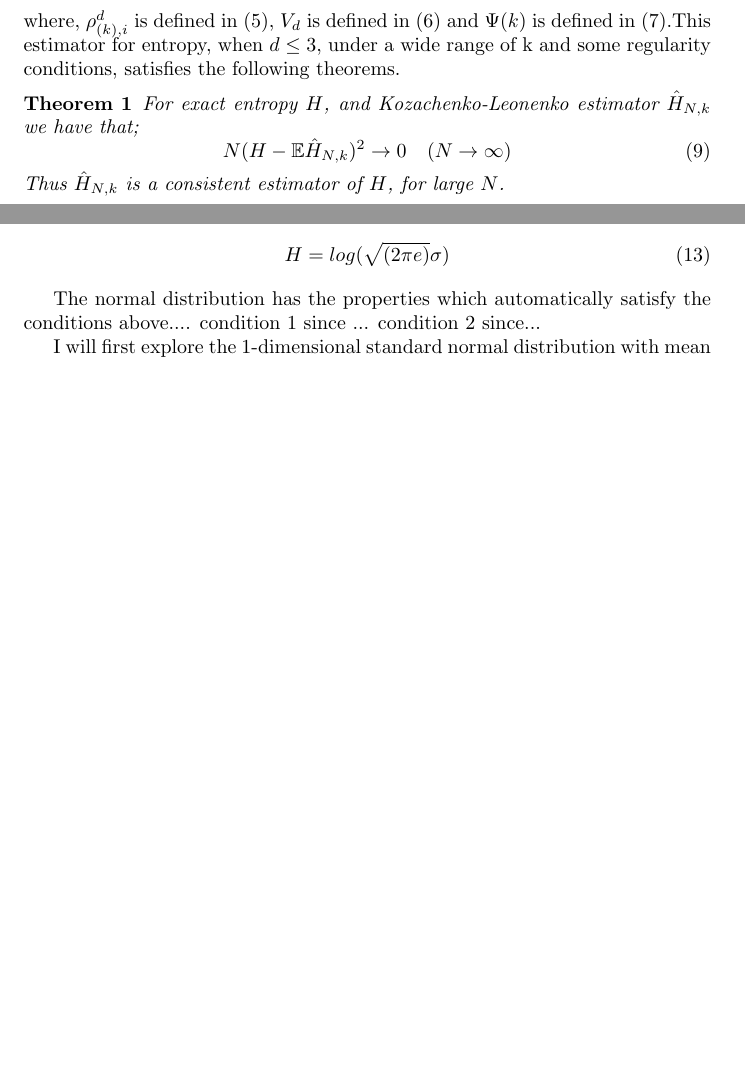
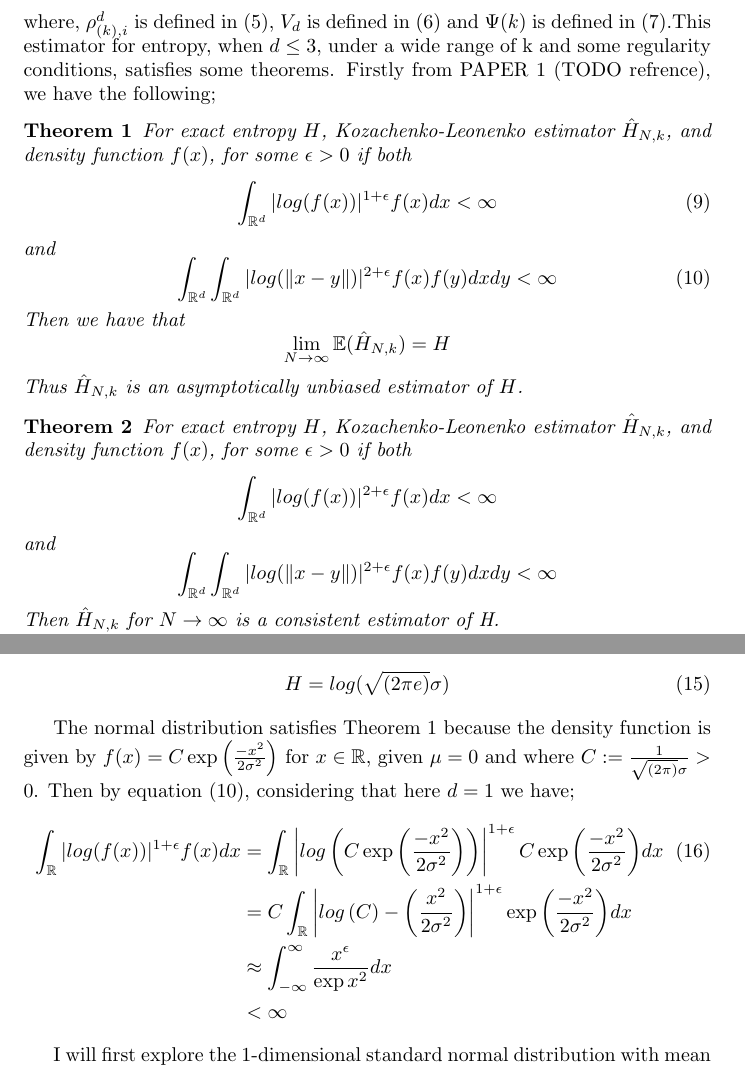
Before and after one commit to KarinaMarks/Entropy-Estimators, a LaTeX document (Project - Statistical Inference for Entropy.tex): two parts of pages 3 and 5 of 28 before the commit and two parts of pages 3 and 7 of 29 after it, joined at a grey line, cut so that both start at the same text, the shorter picture padded with empty space. Compiled offline with pdfLaTeX.

Commit message:
Added proper theorems. Started theorems for normal d=1

```diff
--- a/Project - Statistical Inference for Entropy.tex
+++ b/Project - Statistical Inference for Entropy.tex
@@ -8,6 +8,7 @@
             textfont=it]{caption}
 
 \newtheorem{theorem}{Theorem}
+\newtheorem{remark}{Condition}
 
 \begin{document}
 \maketitle
@@ -86,13 +87,31 @@ where $\gamma = 0.577216$ is the Euler-Mascheroni constant (where the digamma fu
 \end{itemize} Then the Kozachenko-Leonenko estimator for entropy, H, is given by;
 \begin{equation} \label{KLest}
 \hat{H}_{N, k} = \frac{1}{N} \sum_{i=1}^{N} log \left[ \frac{\rho_{(k),i}^{d} V_{d} (N-1)}{e^{\Psi(k)}} \right]
-\end{equation} where, $\rho_{(k),i}^{d}$ is defined in (\ref{Rho}), $V_{d}$ is defined in (\ref{Volume}) and $\Psi(k)$ is defined in (\ref{Psi}).This estimator for entropy, when $d \leq 3$, under a wide range of k and some regularity conditions, satisfies the following theorems.
+\end{equation} where, $\rho_{(k),i}^{d}$ is defined in (\ref{Rho}), $V_{d}$ is defined in (\ref{Volume}) and $\Psi(k)$ is defined in (\ref{Psi}).This estimator for entropy, when $d \leq 3$, under a wide range of k and some regularity conditions, satisfies some  theorems. Firstly from PAPER 1 (TODO refrence), we have the following;
 
-\begin{theorem} \label{consistency_theorem}
-For exact entropy $H$, and Kozachenko-Leonenko estimator $\hat{H}_{N,k}$ we have that;
-\begin{equation} \label{consistency_equation}
-N (H - \mathbb{E}{\hat{H}_{N, k}})^2 \to 0 \quad  (N \to \infty)
+\begin{theorem} \label{paper1_T1}
+For exact entropy $H$, Kozachenko-Leonenko estimator $\hat{H}_{N,k}$, and density function $f(x)$, for some $\epsilon > 0$ if both
+\begin{equation} \label{paper1_T1_eq1}
+\int_{\mathbb{R}^{d}} | log(f(x))|^{1 + \epsilon} f(x) dx < \infty
 \end{equation}
-Thus $\hat{H}_{N, k}$ is a consistent estimator of $H$, for large $N$.
+and
+\begin{equation} \label{paper1_T1_eq1}
+\int_{\mathbb{R}^{d}} \int_{\mathbb{R}^{d}} | log(\|x-y\|)|^{2+ \epsilon} f(x) f(y) dx dy < \infty
+\end{equation}
+Then we have that
+\begin{equation}
+\lim_{N \to \infty} \mathbb{E} (\hat{H}_{N, k}) = H \nonumber
+\end{equation}
+Thus $\hat{H}_{N, k}$ is an asymptotically unbiased estimator of $H$.
 \end{theorem}
 
+\begin{theorem} \label{paper1_T2}
+For exact entropy $H$, Kozachenko-Leonenko estimator $\hat{H}_{N,k}$, and density function $f(x)$, for some $\epsilon > 0$ if both
+\begin{equation}
+\int_{\mathbb{R}^{d}} | log(f(x))|^{2 + \epsilon} f(x) dx < \infty \nonumber
+\end{equation}
+and
+\begin{equation}
+\int_{\mathbb{R}^{d}} \int_{\mathbb{R}^{d}} | log(\|x-y\|)|^{2+ \epsilon} f(x) f(y) dx dy < \infty \nonumber
+\end{equation}
+Then $\hat{H}_{N, k}$ for $N \to \infty$ is a consistent estimator of H.
@@ -164,7 +227,17 @@ Thus the exact entropy for the normal distribution is given by
 H =  log(\sqrt{(2\pi e)}\sigma)
 \end{equation}
 
-The normal distribution has the properties which automatically satisfy the conditions above.... condition 1 since ... condition 2 since...
+The normal distribution satisfies Theorem \ref{paper1_T1} because the density function is given by $f(x) = C \exp{ \left( \frac{-x^2}{2\sigma^2} \right)}$ for $x \in \mathbb{R}$, given $\mu = 0$ and where $C:= \frac{1}{\sqrt{(2\pi)} \sigma} > 0$. Then by equation (\ref{paper1_T1_eq1}), considering that here $d=1$ we have;
+\begin{align}
+\int_{\mathbb{R}} | log(f(x))|^{1 + \epsilon} f(x) dx  &= \int_{\mathbb{R}} \left| log\left( C\exp{ \left( \frac{-x^2}{2\sigma^2} \right)} \right) \right|^{1 + \epsilon}C\exp{ \left( \frac{-x^2}{2\sigma^2} \right)} dx \\ \nonumber
+&= C \int_{\mathbb{R}} \left| log \left( C \right) -  \left( \frac{x^2}{2\sigma^2} \right) \right|^{1 + \epsilon} \exp{ \left( \frac{-x^2}{2\sigma^2} \right)} dx \\ \nonumber
+&\approx \int_{-\infty}^{\infty} \frac{x^{\epsilon}}{ \exp{x^2}} dx \\ \nonumber
+&< \infty
+\end{align}
+
+
+
+
 
 I will first explore the 1-dimensional standard normal distribution with mean $\mu = 0$ and variance $\sigma^2 = 1$, $N(0, 1)$. The exact entropy of this distribution is given by;
 \begin{equation} \label{normal_exact}
```
Also changed, not shown: Project - Statistical Inference for Entropy.pdf, Project - Statistical Inference for Entropy.tex (60 more changed lines), 1 other file.
